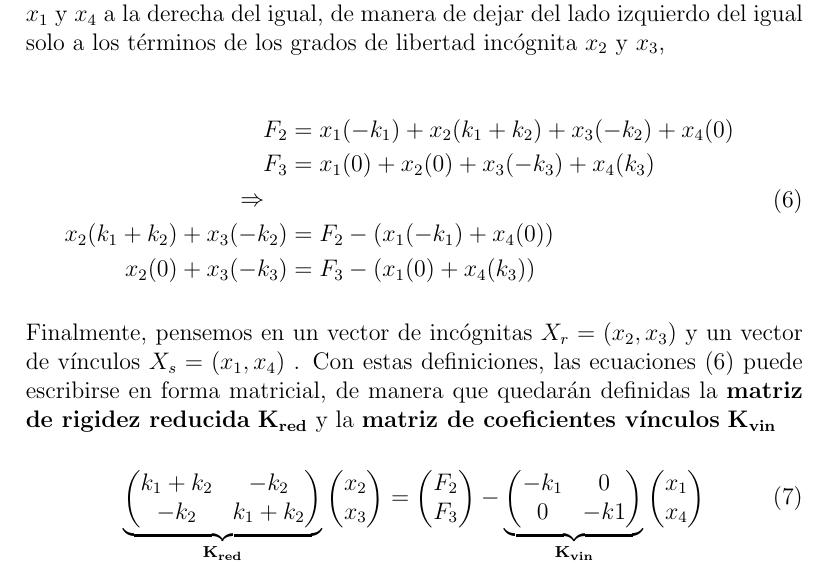
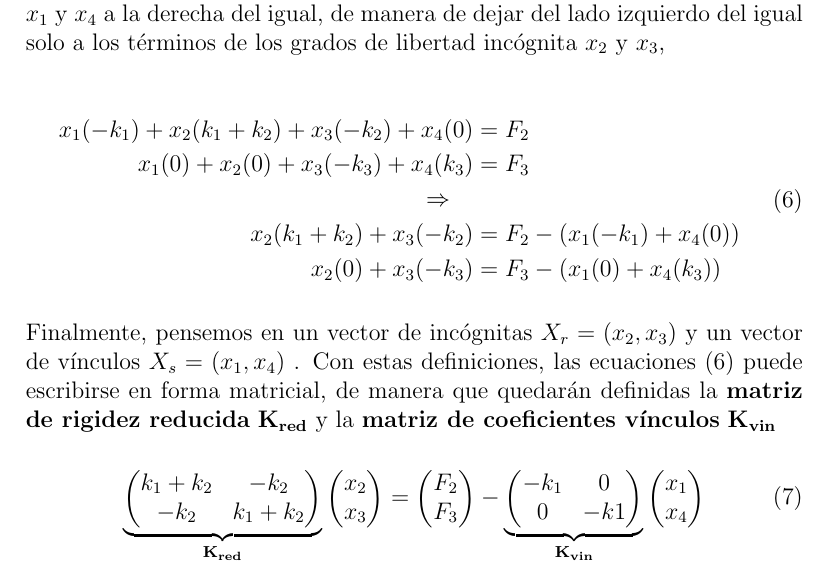
Before and after one commit to Modelizacion-de-Materiales/ModelizacionApuntesPresentaciones, a LaTeX document (003-MEF01/notes.tex, which reads 003-MEF01/02-Resolucion.tex): part of page 10 of 10, cut so that both start at the same text. Compiled offline with pdfLaTeX.

Commit message:
voy avanzando , me falta la mitad (incluyendo la parte de programación)

```diff
--- a/003-MEF01/02-Resolucion.tex
+++ b/003-MEF01/02-Resolucion.tex
@@ -20,17 +20,27 @@ Luego deben ser reordenados los términos de los grados de libertad vinculados
 $x_1$ y $x_4$ a la derecha del igual, de manera de dejar del lado izquierdo del
 igual solo a los términos de los grados de libertad incógnita $x_2$ y $x_3$,
 
-\begin{equation}
-  \label{EqReordenoIncognitas}
+% \againframe<3-4>{FrameMatrizRigidez}
+\mode*
+
+\againframe<2->{FrameMatrizRigidez}
+
+\begin{frame}[label=FrameReordenarEcuaciones23]
+  \frametitle<presentation>{Reordenando Ecuaciones Para Incógnitas}
+\begin{equation}  \label{EqReordenoIncognitas}
   %\begin{split}
     \begin{aligned}
-        F_2 &= x_1 (-k_1) + x_2(k_1+k_2)+ x_3(-k_2) + x_4(0)\\
-       F_3 &= x_1 (0) + x_2(0)+ x_3(-k_3) + x_4(k_3) \\
+        x_1 (-k_1) + x_2(k_1+k_2)+ x_3(-k_2) + x_4(0) &= F_2\\
+       x_1 (0) + x_2(0)+ x_3(-k_3) + x_4(k_3)         &= F_3 \\
       \quad \Rightarrow \quad & \\
 	 x_2(k_1+k_2)+ x_3(-k_2) &= F_2  - (x_1 (-k_1) +  x_4(0)   )\\
          x_2(0)      + x_3(-k_3) &= F_3  - (x_1 (0)    +  x_4(k_3) )
     \end{aligned}
 \end{equation}
+
+\end{frame}
+
+\mode<article>
 
 Finalmente, pensemos en un vector de incógnitas $X_r = (x_2, x_3)$   y un
 vector de vínculos $X_s  = (x_1, x_4)$ . Con estas definiciones, las
@@ -38,7 +48,13 @@ ecuaciones (\ref{EqReordenoIncognitas})  puede escribirse en forma matricial, de
   quedarán definidas la \textbf{matriz de rigidez reducida} $\mathbf{K_{red} }$
   y la \textbf{matriz de coeficientes vínculos} $\mathbf{K_{vin}}$
 
-\begin{equation}
+\mode*
+
+
+
+  \begin{frame}<1>[label=FrameSistemaReducido]
+    \frametitle<presentation>{Reducción del Sistema}
+    \begin{equation}\label{EqSistemaReducido}
       \underbrace{
 	\begin{pmatrix} k_1 + k_2 & - k_2 \\ -k_2 & k_1 + k_2 \end{pmatrix}
 	}_{ \mathbf{K_{red} } }
@@ -52,12 +68,6 @@ ecuaciones (\ref{EqReordenoIncognitas})  puede escribirse en forma matricial, de
 	\begin{pmatrix}x_1 \\ x_4\end{pmatrix}
     \end{equation}
 
-
-\mode*
-%  \begin{frame}<presentation> % [label=FrameSeparacionEcuacion]
-
-    \againframe<2->{FrameMatrizRigidez}
-
-%  \end{frame}
+  \end{frame}
 
 \mode<all>
```
Also changed, not shown: 003-MEF01/01-04-FuerzasGlobales.tex (+15 -14 lines). Lines whose indentation alone changed are shown as unchanged.
